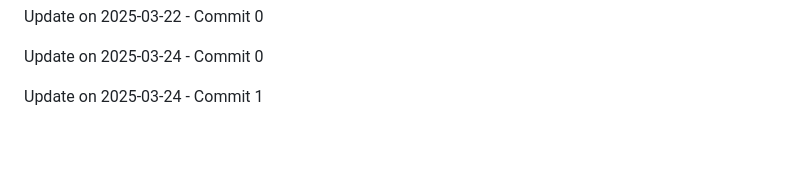
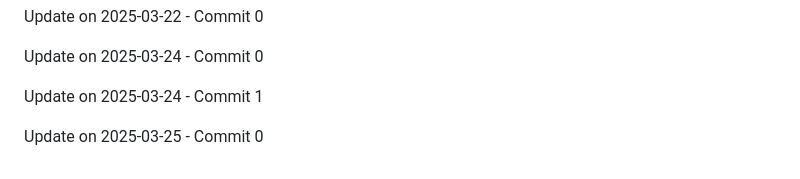
Before and after one commit to ghostrider-cloudd/Lock-Byte, a Markdown page: README.md, the part around the change. Rendered like a GitHub page; blank space fills up the shorter version.

Commit message:
Update on 2025-03-25 - Commit 0

```diff
--- a/README.md
+++ b/README.md
@@ -176,3 +176,5 @@ Update on 2025-03-22 - Commit 0
 Update on 2025-03-24 - Commit 0
 
 Update on 2025-03-24 - Commit 1
+
+Update on 2025-03-25 - Commit 0
```
